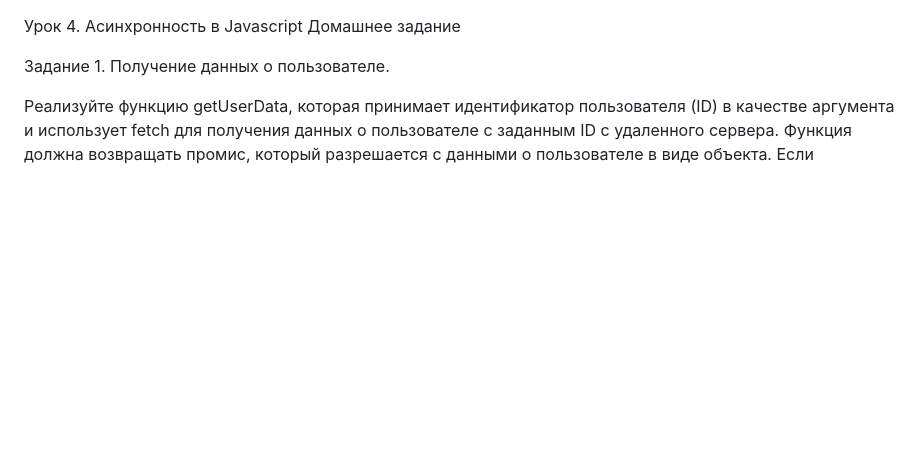
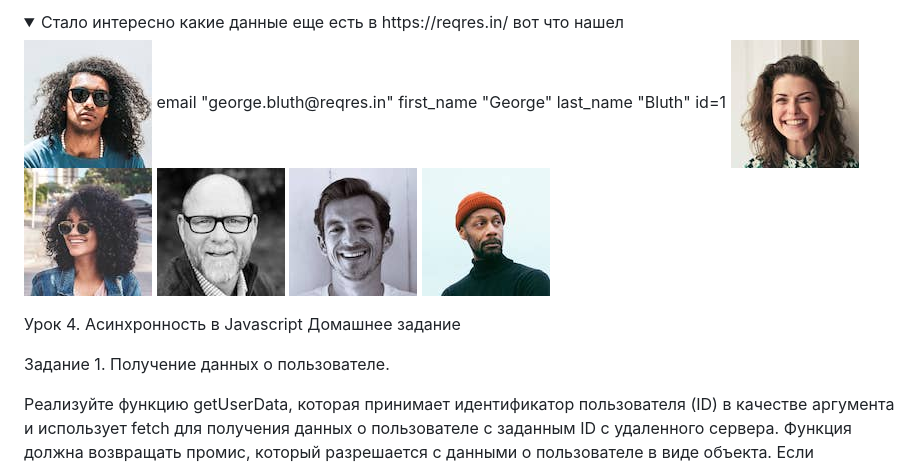
Before and after one commit to DRain777/JavaScript, a Markdown page: task9__certification/Readmy.md, the part around one of its changes. Rendered like a GitHub page; folded sections open; blank space fills up the shorter version.

```diff
--- a/task9__certification/Readmy.md
+++ b/task9__certification/Readmy.md
@@ -0,0 +1,15 @@
+<details><summary> Стало интересно какие данные еще есть в  https://reqres.in/
+вот что нашел
+</summary>
+
+ <div id=" https://reqres.in/ " style="max-width: 200px; margin: auto; overflow: hidden;">
+  <img src="https://github.com/DRain777/JavaScript/blob/algoritm/task9__certification/img/id1.jpg" alt="id 1" style="width: 50%;"> email "george.bluth@reqres.in" first_name  "George"  last_name  "Bluth"  id=1
+
+  <img src="https://github.com/DRain777/JavaScript/blob/algoritm/task9__certification/img/id2.jpg" alt="id 2" style="width: 50%;">
+  <img src="https://github.com/DRain777/JavaScript/blob/algoritm/task9__certification/img/id3.jpg" alt="id 3" style="width: 50%;">
+  <img src="https://github.com/DRain777/JavaScript/blob/algoritm/task9__certification/img/id4.jpg" alt="id 4" style="width: 50%;">
+  <img src="https://github.com/DRain777/JavaScript/blob/algoritm/task9__certification/img/Charles_Moris_id5.jpg" alt="id 5" style="width: 50%;">
+  <img src="https://github.com/DRain777/JavaScript/blob/algoritm/task9__certification/img/Tracey_Ramos_id6.jpg" alt="id 6" style="width: 50%;">
+</div>
+
+
```
Also changed, not shown: other parts of task9__certification/Readmy.md (+6 -0 lines).
